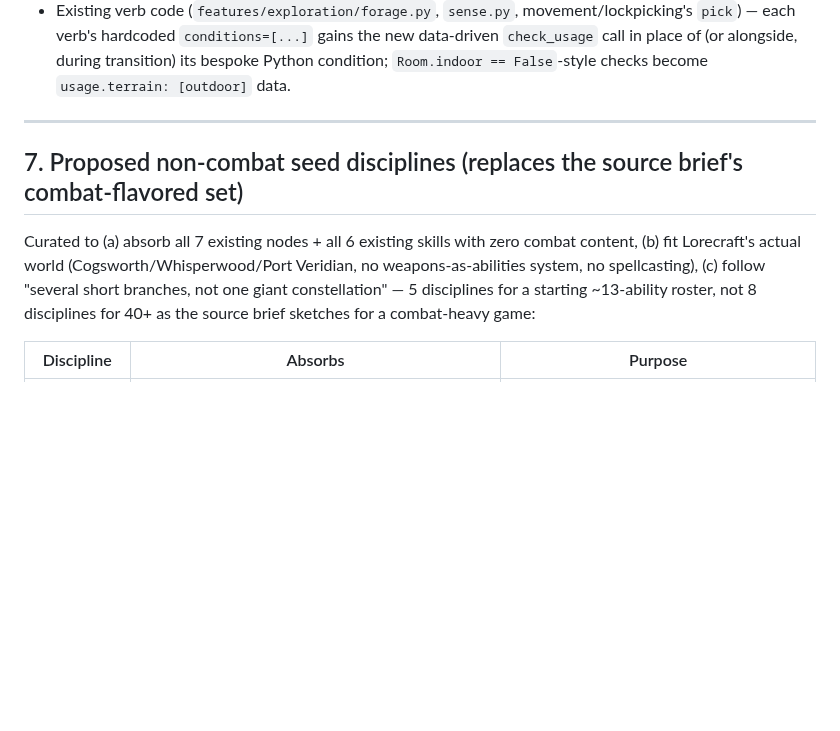
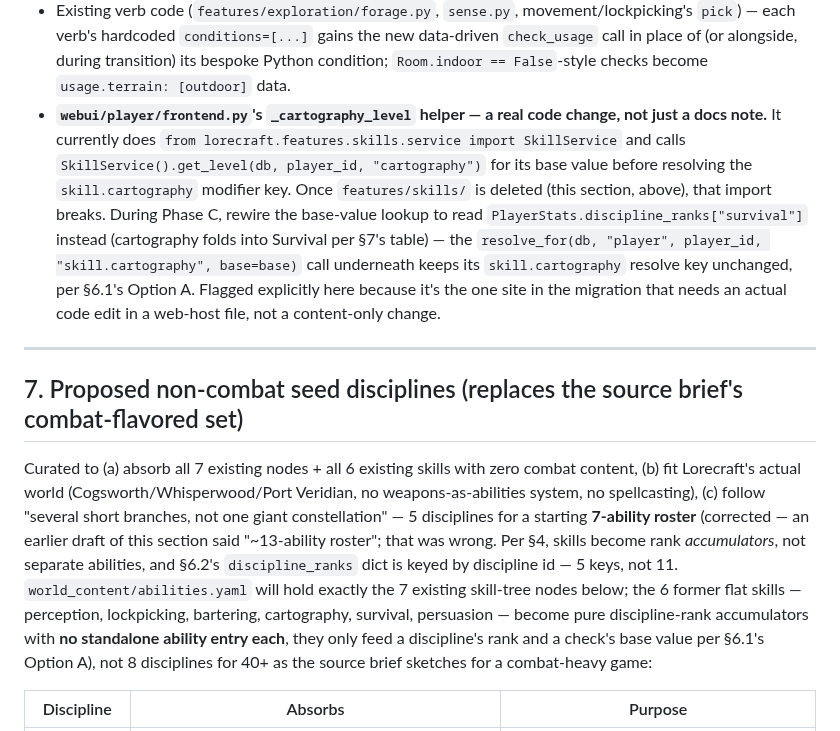
Before and after one commit to pmorgantech/lorecraft, a Markdown page: docs/discipline_ability_system.md, the part around one of its changes. GitHub-like rendering; blank space fills up the shorter version.

```diff
--- a/docs/discipline_ability_system.md
+++ b/docs/discipline_ability_system.md
@@ -386,6 +426,16 @@ reference the old flat skill catalog at all or is already namespaced independent
   data-driven `check_usage` call in place of (or alongside, during transition) its bespoke
   Python condition; `Room.indoor == False`-style checks become
   `usage.terrain: [outdoor]` data.
+- **`webui/player/frontend.py`'s `_cartography_level` helper — a real code change, not just a
+  docs note.** It currently does `from lorecraft.features.skills.service import SkillService`
+  and calls `SkillService().get_level(db, player_id, "cartography")` for its base value before
+  resolving the `skill.cartography` modifier key. Once `features/skills/` is deleted (this
+  section, above), that import breaks. During Phase C, rewire the base-value lookup to read
+  `PlayerStats.discipline_ranks["survival"]` instead (cartography folds into Survival per §7's
+  table) — the `resolve_for(db, "player", player_id, "skill.cartography", base=base)` call
+  underneath keeps its `skill.cartography` resolve key unchanged, per §6.1's Option A. Flagged
+  explicitly here because it's the one site in the migration that needs an actual code edit in
+  a web-host file, not a content-only change.
 
 ---
 
@@ -394,8 +444,14 @@ reference the old flat skill catalog at all or is already namespaced independent
 Curated to (a) absorb all 7 existing nodes + all 6 existing skills with zero combat content,
 (b) fit Lorecraft's actual world (Cogsworth/Whisperwood/Port Veridian, no weapons-as-abilities
 system, no spellcasting), (c) follow "several short branches, not one giant constellation" —
-5 disciplines for a starting ~13-ability roster, not 8 disciplines for 40+ as the source brief
-sketches for a combat-heavy game:
+5 disciplines for a starting **7-ability roster** (corrected — an earlier draft of this section
+said "~13-ability roster"; that was wrong. Per §4, skills become rank *accumulators*, not
+separate abilities, and §6.2's `discipline_ranks` dict is keyed by discipline id — 5 keys, not
+11. `world_content/abilities.yaml` will hold exactly the 7 existing skill-tree nodes below; the
+6 former flat skills — perception, lockpicking, bartering, cartography, survival, persuasion —
+become pure discipline-rank accumulators with **no standalone ability entry each**, they only
+feed a discipline's rank and a check's base value per §6.1's Option A), not 8 disciplines for
+40+ as the source brief sketches for a combat-heavy game:
 
 | Discipline | Absorbs | Purpose |
 |---|---|---|
```
Also changed, not shown: other parts of docs/discipline_ability_system.md (+55 -14 lines), docs/roadmap.md (+6 -4 lines).
